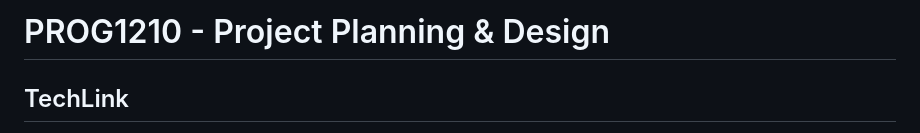
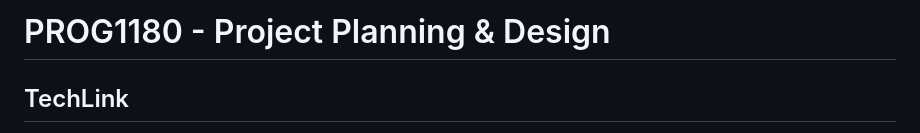
Before and after one commit to TonyTonyJuancho/PROG1210, a Markdown page: README.md, the part around the change. Rendered like a GitHub page.

```diff
--- a/README.md
+++ b/README.md
@@ -1,4 +1,4 @@
-# PROG1210 - Project Planning & Design
+# PROG1180 - Project Planning & Design
 ## TechLink
 
 TechLink Software is a small but diverse team comprising of five students from different backgrounds studying at Niagara College, all sharing a passion for creativity and innovation and parlaying that passion into creating impactful products and services
```
